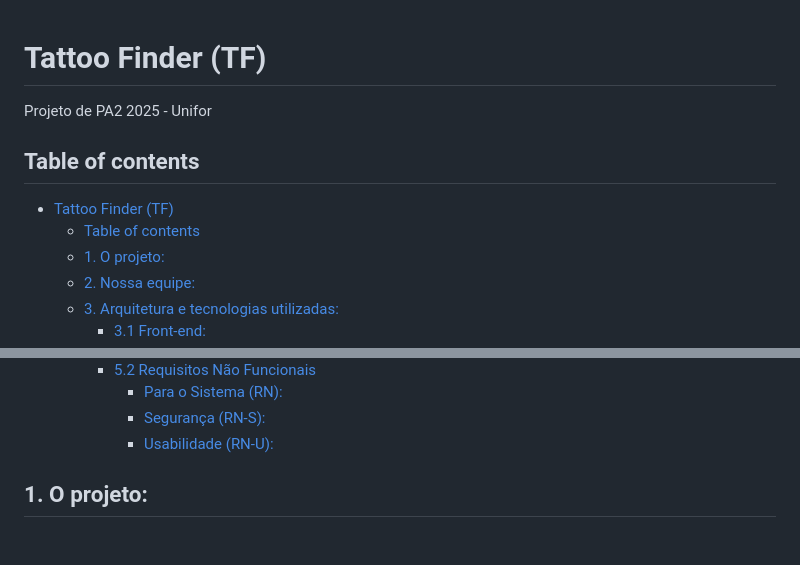
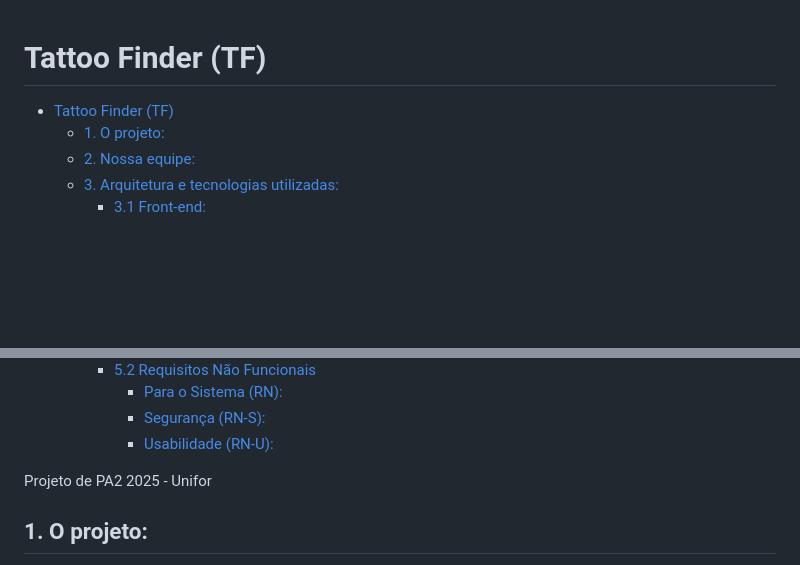
Before and after one commit to TattooFinder/TattooFinder, a Markdown page: README.md, 2 parts joined by grey strips. Drawn GitHub-style; blank space fills up the shorter version.

Commit message:
update to remove the ToC from the ToC lol

```diff
--- a/README.md
+++ b/README.md
@@ -1,11 +1,6 @@
 # Tattoo Finder (TF)
 
-Projeto de PA2 2025 - Unifor
-
-## Table of contents
-
 - [Tattoo Finder (TF)](#tattoo-finder-tf)
-  - [Table of contents](#table-of-contents)
   - [1. O projeto:](#1-o-projeto)
   - [2. Nossa equipe:](#2-nossa-equipe)
   - [3. Arquitetura e tecnologias utilizadas:](#3-arquitetura-e-tecnologias-utilizadas)
@@ -23,6 +18,8 @@ Projeto de PA2 2025 - Unifor
       - [Para o Sistema (RN):](#para-o-sistema-rn)
       - [Segurança (RN-S):](#segurança-rn-s)
       - [Usabilidade (RN-U):](#usabilidade-rn-u)
+
+Projeto de PA2 2025 - Unifor
 
 ## 1. O projeto:
 
```
